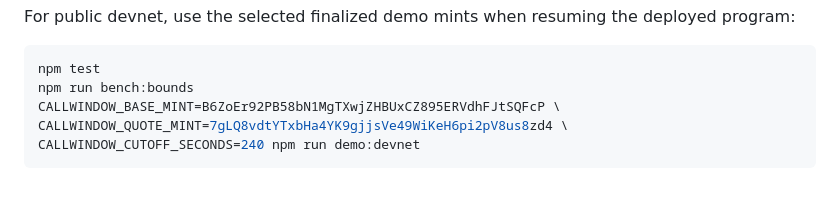
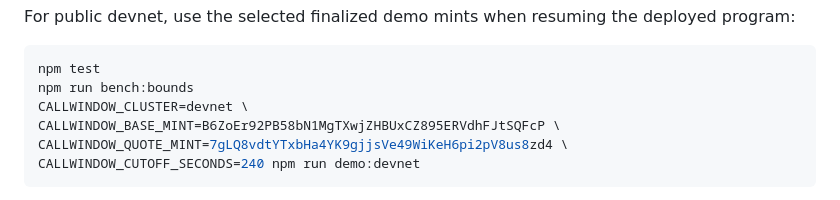
Before and after one commit to AjKadri/CallWindow, a Markdown page: README.md, the part around the change. Drawn GitHub-style.

Commit message:
docs: make devnet target explicit

````diff
--- a/README.md
+++ b/README.md
@@ -32,6 +32,7 @@ For public devnet, use the selected finalized demo mints when resuming the deplo
 ```sh
 npm test
 npm run bench:bounds
+CALLWINDOW_CLUSTER=devnet \
 CALLWINDOW_BASE_MINT=B6ZoEr92PB58bN1MgTXwjZHBUxCZ895ERVdhFJtSQFcP \
 CALLWINDOW_QUOTE_MINT=7gLQ8vdtYTxbHa4YK9gjjsVe49WiKeH6pi2pV8us8zd4 \
 CALLWINDOW_CUTOFF_SECONDS=240 npm run demo:devnet
````
